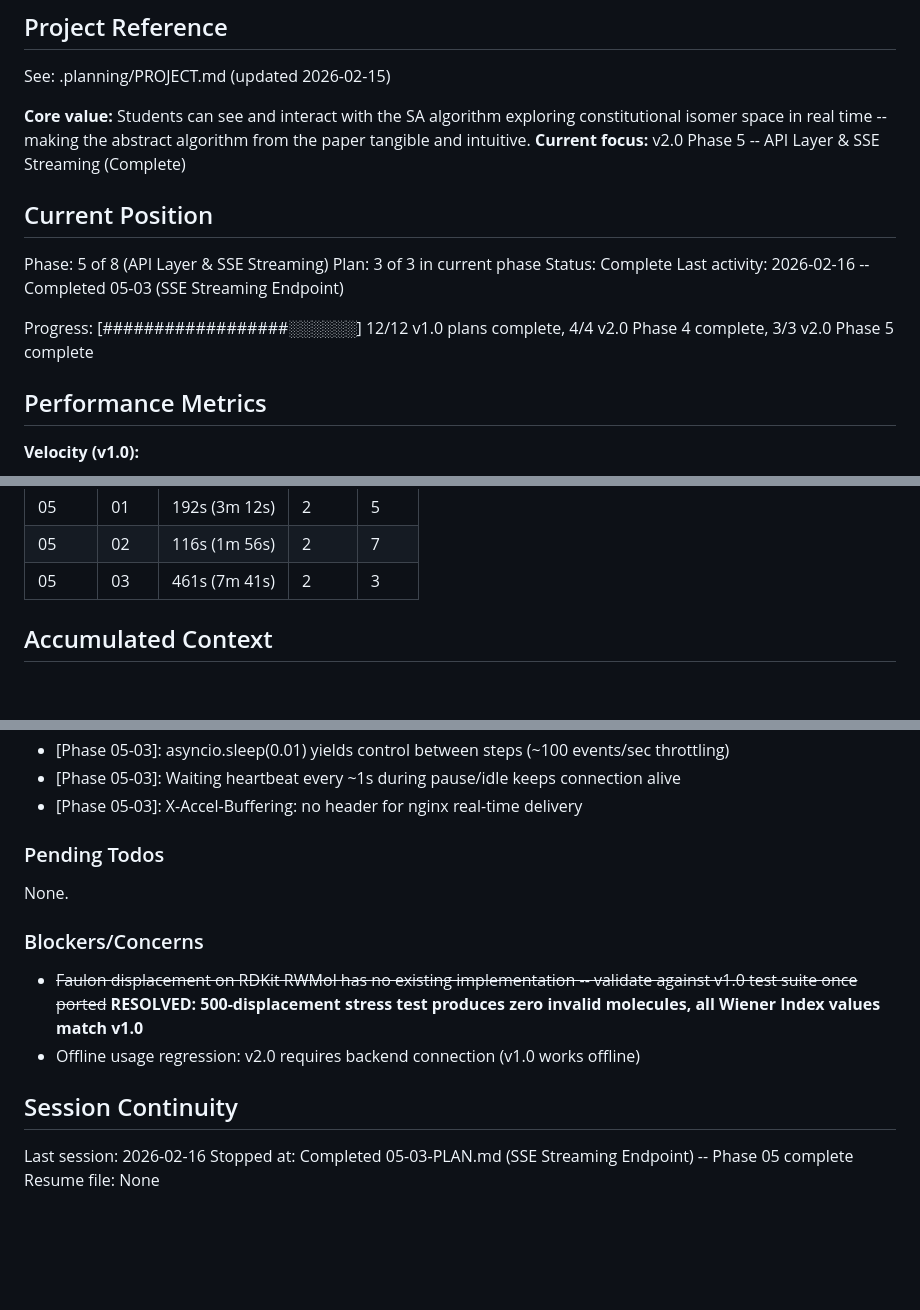
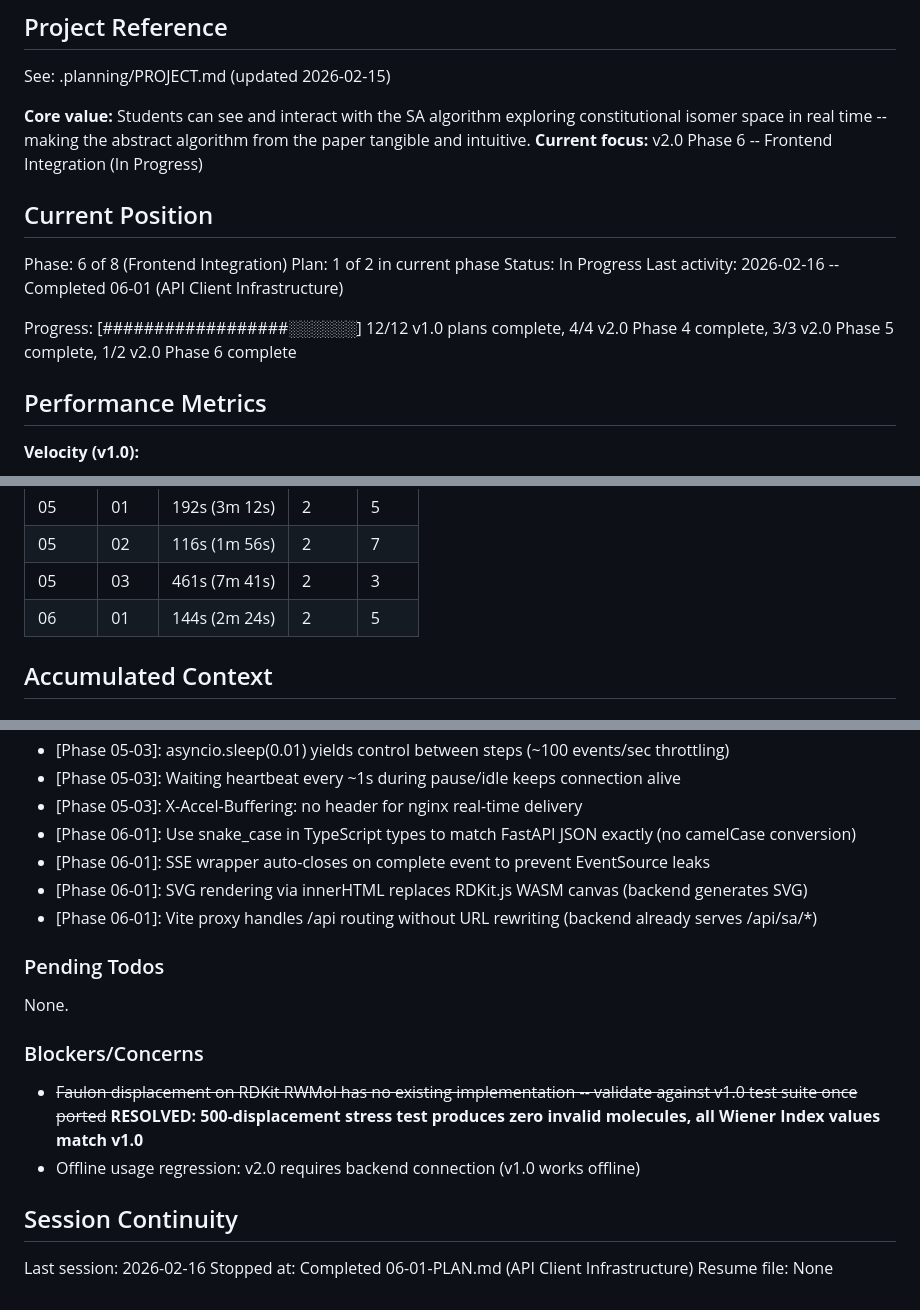
Before and after one commit to steinbeck/webfaulon, a Markdown page: .planning/STATE.md, 3 parts joined by grey strips. Rendered like a GitHub page; blank space fills up the shorter version.

Commit message:
docs(06-01): complete API client infrastructure plan
- Add 06-01-SUMMARY.md documenting TypeScript REST/SSE client creation
- Update STATE.md: Phase 6 Plan 1 of 2 complete
- Add decisions: snake_case types, SSE auto-close, SVG innerHTML, Vite proxy
- Metrics: 144s (2m 24s), 2 tasks, 5 files

```diff
--- a/.planning/STATE.md
+++ b/.planning/STATE.md
@@ -5,16 +5,16 @@
 See: .planning/PROJECT.md (updated 2026-02-15)
 
 **Core value:** Students can see and interact with the SA algorithm exploring constitutional isomer space in real time -- making the abstract algorithm from the paper tangible and intuitive.
-**Current focus:** v2.0 Phase 5 -- API Layer & SSE Streaming (Complete)
+**Current focus:** v2.0 Phase 6 -- Frontend Integration (In Progress)
 
 ## Current Position
 
-Phase: 5 of 8 (API Layer & SSE Streaming)
-Plan: 3 of 3 in current phase
-Status: Complete
-Last activity: 2026-02-16 -- Completed 05-03 (SSE Streaming Endpoint)
+Phase: 6 of 8 (Frontend Integration)
+Plan: 1 of 2 in current phase
+Status: In Progress
+Last activity: 2026-02-16 -- Completed 06-01 (API Client Infrastructure)
 
-Progress: [##################░░░░░░] 12/12 v1.0 plans complete, 4/4 v2.0 Phase 4 complete, 3/3 v2.0 Phase 5 complete
+Progress: [##################░░░░░░] 12/12 v1.0 plans complete, 4/4 v2.0 Phase 4 complete, 3/3 v2.0 Phase 5 complete, 1/2 v2.0 Phase 6 complete
 
 ## Performance Metrics
 
@@ -42,6 +42,7 @@ Progress: [##################░░░░░░] 12/12 v1.0 plans complete, 4/4
 | 05 | 01 | 192s (3m 12s) | 2 | 5 |
 | 05 | 02 | 116s (1m 56s) | 2 | 7 |
 | 05 | 03 | 461s (7m 41s) | 2 | 3 |
+| 06 | 01 | 144s (2m 24s) | 2 | 5 |
 
 ## Accumulated Context
 
@@ -81,6 +82,10 @@ v2.0 architectural decisions (from research):
 - [Phase 05-03]: asyncio.sleep(0.01) yields control between steps (~100 events/sec throttling)
 - [Phase 05-03]: Waiting heartbeat every ~1s during pause/idle keeps connection alive
 - [Phase 05-03]: X-Accel-Buffering: no header for nginx real-time delivery
+- [Phase 06-01]: Use snake_case in TypeScript types to match FastAPI JSON exactly (no camelCase conversion)
+- [Phase 06-01]: SSE wrapper auto-closes on complete event to prevent EventSource leaks
+- [Phase 06-01]: SVG rendering via innerHTML replaces RDKit.js WASM canvas (backend generates SVG)
+- [Phase 06-01]: Vite proxy handles /api routing without URL rewriting (backend already serves /api/sa/*)
 
 ### Pending Todos
 
@@ -94,5 +99,5 @@ None.
 ## Session Continuity
 
 Last session: 2026-02-16
-Stopped at: Completed 05-03-PLAN.md (SSE Streaming Endpoint) -- Phase 05 complete
+Stopped at: Completed 06-01-PLAN.md (API Client Infrastructure)
 Resume file: None
```
Also changed, not shown: 1 other file.
